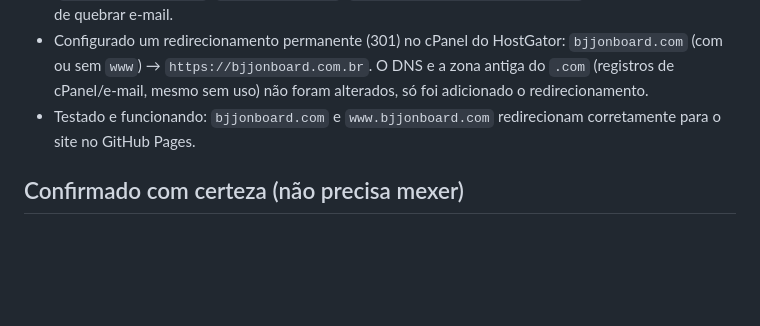
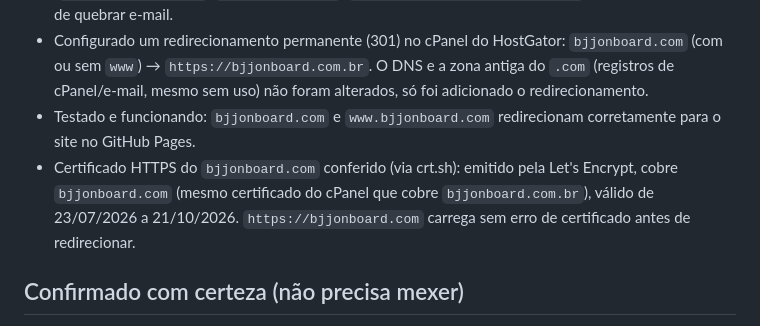
Before and after one commit to tecbmtecnologia-dot/site-bjjonboard, a Markdown page: TODO-CONTEUDO.md, the part around the change. GitHub-like rendering; blank space fills up the shorter version.

Commit message:
Documenta verificação do certificado HTTPS do bjjonboard.com
Co-Authored-By: Claude Sonnet 5 <noreply@anthropic.com>

```diff
--- a/TODO-CONTEUDO.md
+++ b/TODO-CONTEUDO.md
@@ -15,6 +15,7 @@ Itens que precisam de revisão humana antes (ou depois) de publicar, porque não
 - Não há nenhuma conta de e-mail criada em nenhum dos domínios na HostGator (`@bjjonboard.com.br`, `@bjjonboard.com`, `@bjjonboard.bjjonboard.com.br`), então não havia risco de quebrar e-mail.
 - Configurado um redirecionamento permanente (301) no cPanel do HostGator: `bjjonboard.com` (com ou sem `www`) → `https://bjjonboard.com.br`. O DNS e a zona antiga do `.com` (registros de cPanel/e-mail, mesmo sem uso) não foram alterados, só foi adicionado o redirecionamento.
 - Testado e funcionando: `bjjonboard.com` e `www.bjjonboard.com` redirecionam corretamente para o site no GitHub Pages.
+- Certificado HTTPS do `bjjonboard.com` conferido (via crt.sh): emitido pela Let's Encrypt, cobre `bjjonboard.com` (mesmo certificado do cPanel que cobre `bjjonboard.com.br`), válido de 23/07/2026 a 21/10/2026. `https://bjjonboard.com` carrega sem erro de certificado antes de redirecionar.
 
 ## Confirmado com certeza (não precisa mexer)
 - WhatsApp "Compras / Garanta sua cabine": (11) 91903-0209 — https://wa.me/5511919030209
```
